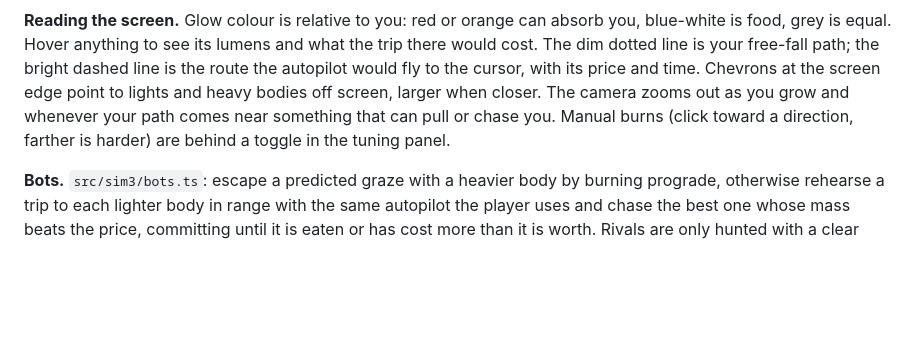
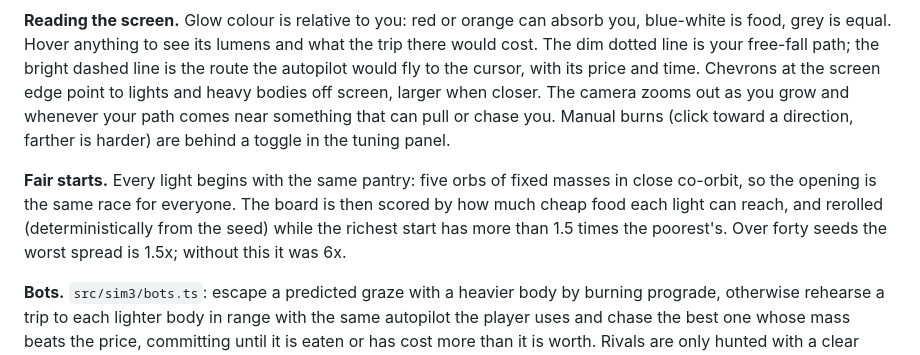
Before and after one commit to jchook/lumen, a Markdown page: README.md, the part around the change. Rendered like a GitHub page; blank space fills up the shorter version.

Commit message:
README: fair starts

```diff
--- a/README.md
+++ b/README.md
@@ -154,6 +154,12 @@ off screen, larger when closer. The camera zooms out as you grow and whenever yo
 something that can pull or chase you. Manual burns (click toward a direction, farther is harder)
 are behind a toggle in the tuning panel.
 
+**Fair starts.** Every light begins with the same pantry: five orbs of fixed masses in close
+co-orbit, so the opening is the same race for everyone. The board is then scored by how much cheap
+food each light can reach, and rerolled (deterministically from the seed) while the richest start
+has more than 1.5 times the poorest's. Over forty seeds the worst spread is 1.5x; without this it
+was 6x.
+
 **Bots.** `src/sim3/bots.ts`: escape a predicted graze with a heavier body by burning prograde,
 otherwise rehearse a trip to each lighter body in range with the same autopilot the player uses and
 chase the best one whose mass beats the price, committing until it is eaten or has cost more than it
```
